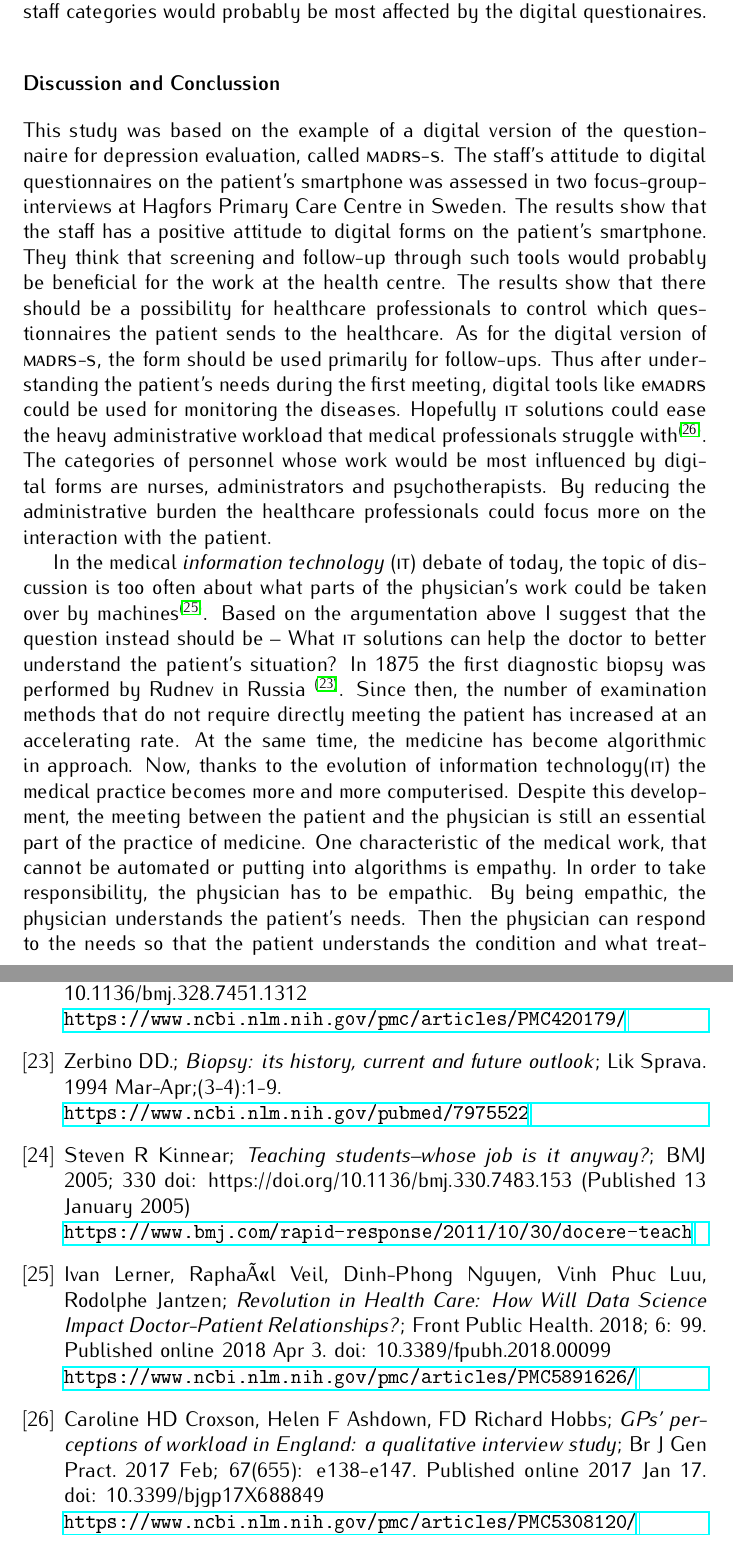
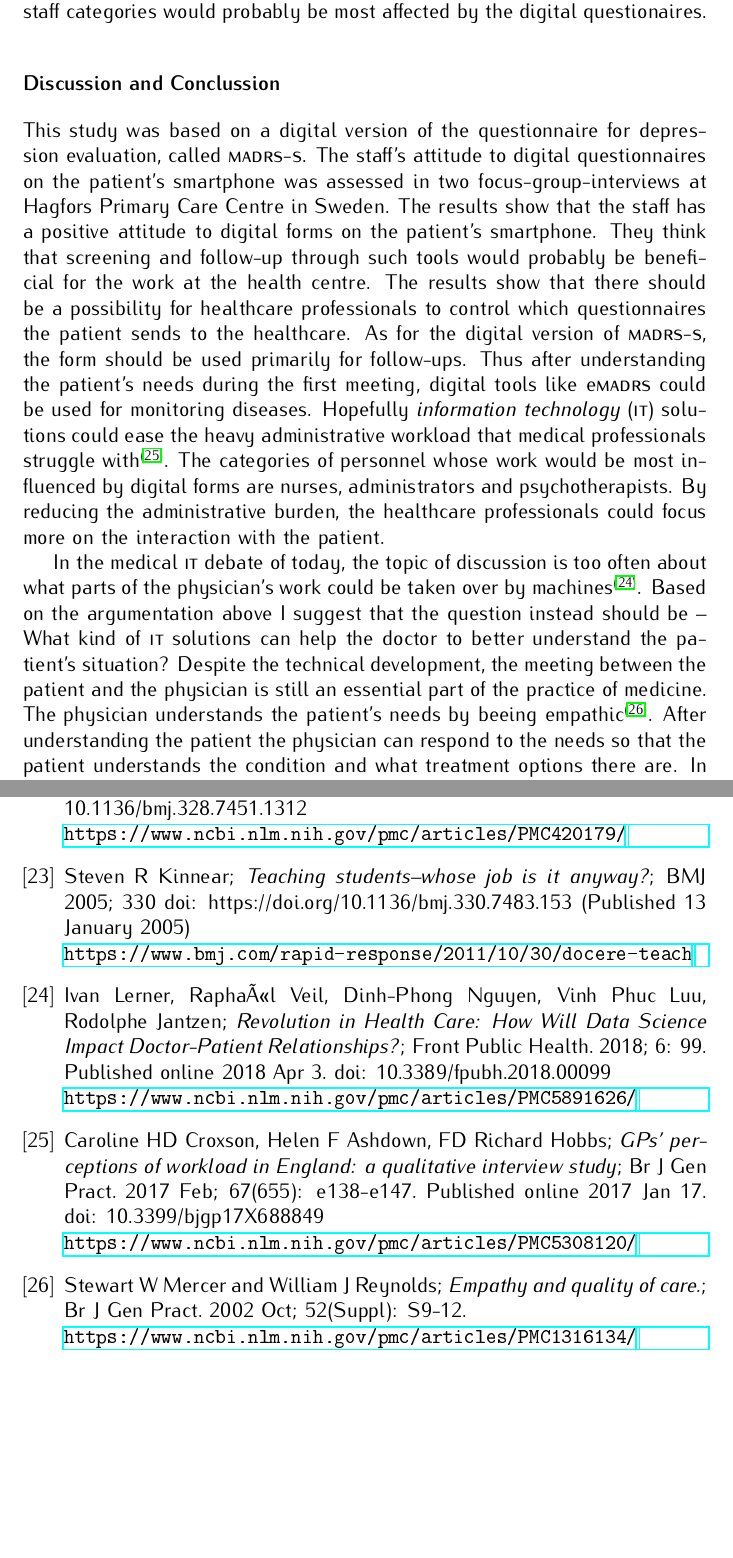
Before and after one commit to RickardHultgren/emadrs, a LaTeX paper (projectarticleRH.tex): two parts of pages 6 and 10 of 10, joined at a grey line, cut so that both start at the same text, the shorter picture padded with empty space. The pictures show the PDF file projectarticleRH.pdf that the author committed with the source.

Commit message:
Add files via upload

```diff
--- a/projectarticleRH.tex
+++ b/projectarticleRH.tex
@@ -268,7 +268,7 @@ Digital questionnaires are a way to {\it manage the communication with the patie
 %The depressed patient is often locked in a state of not being able to manage the worsening of the depression. The faster the staff knows about a deepening of depression, the faster the staff can intervene. The faster the intervention starts, the better is the prognosis. From the patient's perspective, the new ways of communication through a mobile app could be very beneficial. The key question is how the new possibilities should be handled by the health care professionals. Currently, the outward patient doesn't have a frequent contact with health care professionals, and the interventions have to be powerful in order to stop the progression of the depression. In those interventions, the beneficence model is often applied and the patient's integrity and feeling of autonomy are often hurt \cite{ethics1}. If, on the other hand, the patient's condition was to be analysed more frequently, then perhaps it would be possible to handle the depression in a cost effective and better way. The new ways of managing the patient's health could respect the autonomy of the patient. The patient's health could be managed together with the patient\cite{leader1}.
 
 \section*{Discussion and Conclussion}
-This study was based on the example of a digital version of the
+This study was based on a digital version of the
 questionnaire for depression evaluation, called {\sc madrs-s}. The staff's
 attitude to digital questionnaires on the patient's smartphone was
 assessed in two focus-group-interviews at Hagfors Primary Care Centre
@@ -281,37 +281,26 @@ questionnaires the patient sends to the healthcare. As for the digital
 version of {\sc madrs-s}, the form should be used primarily for
 follow-ups. Thus after understanding the
 patient's needs during the first meeting, digital tools like e{\sc
-madrs} could be used for monitoring the diseases. Hopefully {\sc it}
+madrs} could be used for monitoring diseases. Hopefully {\it information technology} ({\sc it})
 solutions could ease the heavy administrative workload that medical
 professionals struggle with\cite{disc4}.
 The categories of personnel whose work would be most
 influenced by digital forms are nurses, administrators and
 psychotherapists.
-By reducing the administrative burden the healthcare professionals
+By reducing the administrative burden, the healthcare professionals
 could focus more on the interaction with the patient.
 
-In the medical information technology({\sc it}) debate of today, the topic of discussion is too
+In the medical {\sc it} debate of today, the topic of discussion is too
 often about what parts of the physician's work could be taken over by
 machines\cite{disc3}. Based on the argumentation above I suggest that the question instead
-should be -- What {\sc it} solutions can help the doctor to better
-understand the patient's situation? In 1875 the first diagnostic biopsy was performed by Rudnev in Russia
-\cite{disc1}. Since then, the number of examination methods that do not require
-directly meeting the patient has increased at an accelerating rate. At
-the same time, the medicine has become algorithmic in approach. Now,
-thanks to the evolution of information technology({\sc it})  the
-medical practice becomes more and more computerised. Despite this
+should be -- What kind of {\sc it} solutions can help the doctor to better
+understand the patient's situation? Despite the technical
 development, the meeting between the patient and the physician is
-still an essential part of the practice of medicine. One
-characteristic of the medical work, that cannot be automated or
-putting into algorithms is empathy. In order to take
-responsibility, the physician has to be empathic. By being empathic,
-the physician understands the patient's needs. Then the physician can
-respond to the needs so that the patient understands the condition
+still an essential part of the practice of medicine. The physician understands the patient's needs by beeing empathic\cite{disc5}. After understanding the patient the physician can respond to the needs so that the patient understands the condition
 and what treatment options there are. In other words, a physician
 empowers and teaches the patient. Hence physicians are often called
 "doctor", which derives from the Latin doc{\=e}re, meaning to
-teach\cite{disc2}. Digital questionnaires can hopefully give medical staff more opportunities to focus on understanding the patient.
-
+teach\cite{disc2}. Digital questionnaires can hopefully give medical staff more opportunities to focus on understanding and responding to the patient's needs.
 
 \section*{Limitations}
 By using qualitative content analysis, professional-specific insights have been made. Thanks to the working method of focus groups, the participants have been able to discuss these insights together. This has resulted in good answers to the questions given. A major weakness of the study is that interviews were conducted at only one health care center. It is therefore difficult to accurately say what parts of the results also apply to other health care centers. For further development of digital tools, more research is therefore desirable.
@@ -381,7 +370,7 @@ http://www.scb.se/hitta-statistik/statistik-efter-amne/offentlig-ekonomi/finanse
 \bibitem{dynamics2}Jany Rademakers, Diana Delnoij, Jessica Nijman, Dolf de Boer; \emph{Educational inequalities in patient-centred care: patients' preferences and experiences.} Published online 2012 Aug 17 doi: 10.1186/1472-6963-12-261\\\textbf{\emph{\href{https://www.ncbi.nlm.nih.gov/pmc/articles/PMC3467160/}{\url{https://www.ncbi.nlm.nih.gov/pmc/articles/PMC3467160/}}}}
 \bibitem{dynamics3}Petra M Boynton; \emph{Selecting, designing, and developing your questionnaire}; BMJ. 2004 May 29; 328(7451): 1312-1315. doi: 10.1136/bmj.328.7451.1312\\\textbf{\emph{\href{https://www.ncbi.nlm.nih.gov/pmc/articles/PMC420179/}{\url{https://www.ncbi.nlm.nih.gov/pmc/articles/PMC420179/}}}}
 
-\bibitem{disc1}Zerbino DD.; \emph{Biopsy: its history, current and future outlook}; Lik Sprava. 1994 Mar-Apr;(3-4):1-9.\\\textbf{\emph{\href{https://www.ncbi.nlm.nih.gov/pubmed/7975522}{\url{https://www.ncbi.nlm.nih.gov/pubmed/7975522}}}}
+%\bibitem{disc1}Zerbino DD.; \emph{Biopsy: its history, current and future outlook}; Lik Sprava. 1994 Mar-Apr;(3-4):1-9.\\\textbf{\emph{\href{https://www.ncbi.nlm.nih.gov/pubmed/7975522}{\url{https://www.ncbi.nlm.nih.gov/pubmed/7975522}}}}
 
 \bibitem{disc2}Steven R Kinnear; \emph{Teaching students--whose job is it anyway?}; BMJ 2005; 330 doi: https://doi.org/10.1136/bmj.330.7483.153 (Published 13 January 2005)\\\textbf{\emph{\href{https://www.bmj.com/rapid-response/2011/10/30/docere-teach}{\url{https://www.bmj.com/rapid-response/2011/10/30/docere-teach}}}}
 
@@ -394,6 +383,9 @@ Published online 2018 Apr 3. doi:  10.3389/fpubh.2018.00099\\\textbf{\emph{\href
 Published online 2017 Jan 17. doi:  10.3399/bjgp17X688849\\\textbf{\emph{\href{https://www.ncbi.nlm.nih.gov/pmc/articles/PMC5308120/
 }{\url{https://www.ncbi.nlm.nih.gov/pmc/articles/PMC5308120/}}}}
 
+\bibitem{disc5}Stewart W Mercer and William J Reynolds; \emph{Empathy and quality of care.}; Br J Gen Pract. 2002 Oct; 52(Suppl): S9-12. \\\textbf{\emph{\href{https://www.ncbi.nlm.nih.gov/pmc/articles/PMC1316134/
+}{\url{https://www.ncbi.nlm.nih.gov/pmc/articles/PMC1316134/}}}}
+
 \end{thebibliography}
 
 \end{document}
```
Also changed, not shown: projectarticleRH.pdf.
